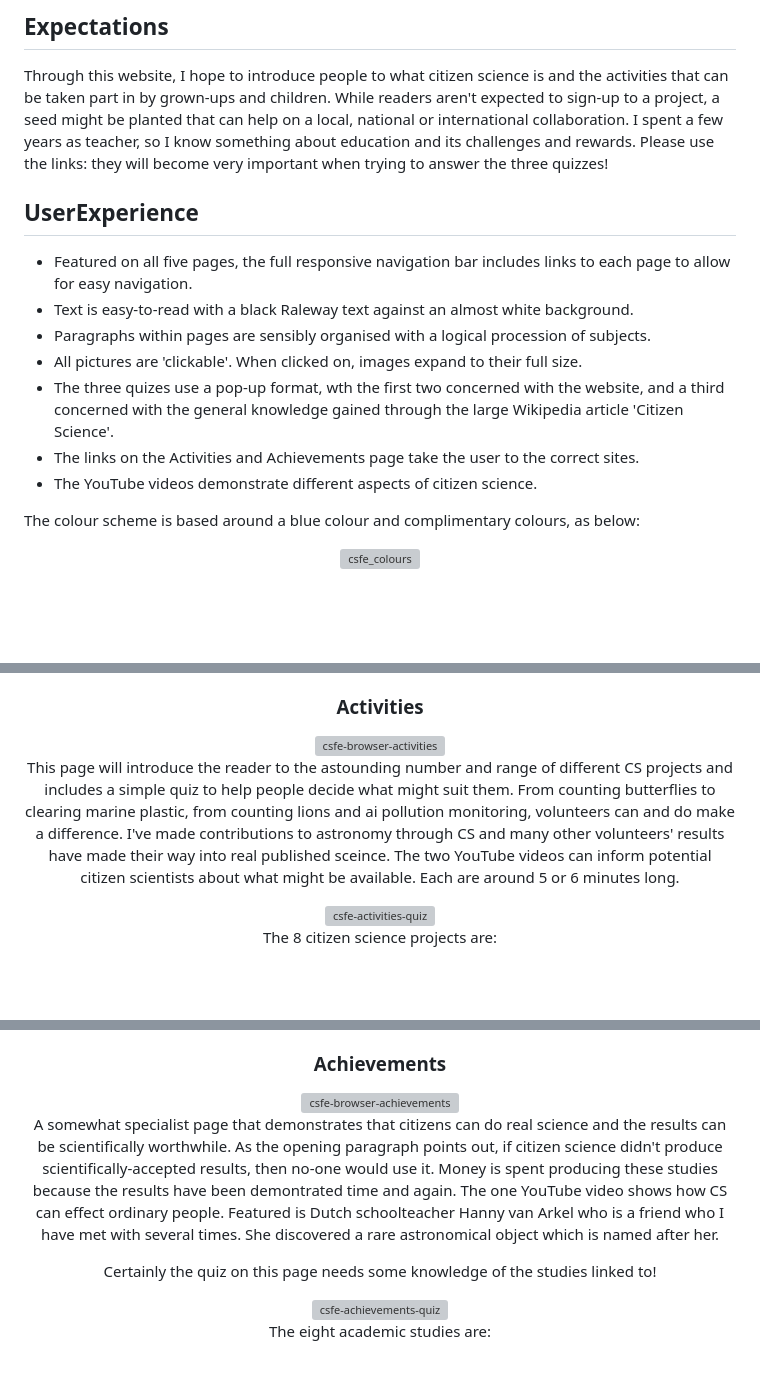
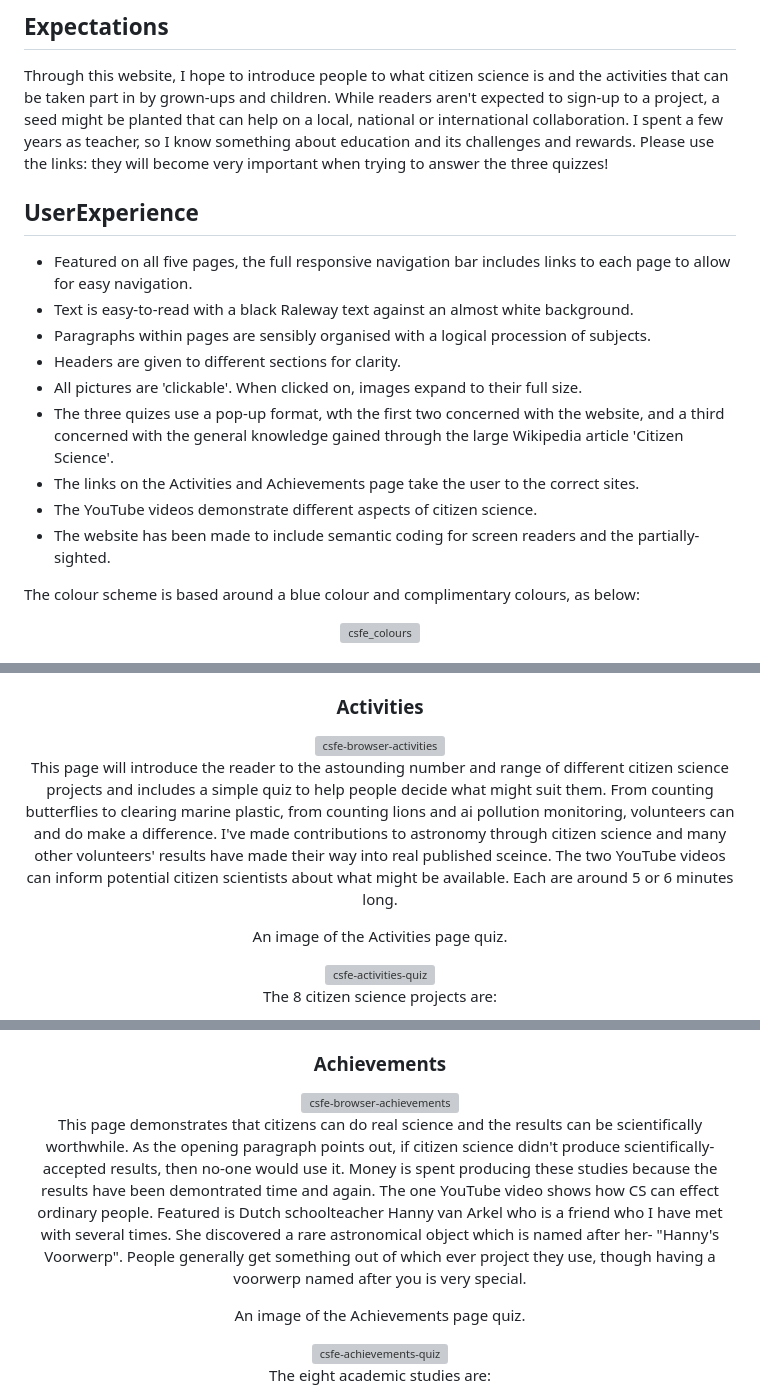
Before and after one commit to RichardJohnNowell/Citizens-and-Science, a Markdown page: README.md, 3 parts joined by grey strips. Rendered like a GitHub page; blank space fills up the shorter version; grey boxes are pictures that could not be loaded.

Commit message:
added comments and text
added comments to make README easier to understand. Some sentences were changed to make sense.

```diff
--- a/README.md
+++ b/README.md
@@ -64,6 +65,7 @@ local, national or international collaboration. I spent a few years as
 teacher, so I know something about education and its challenges and rewards.
 Please use the links: they will become very important when trying to
 answer the three quizzes!
+
 <!--- end of expectations --->
  <!--- user experience --->
 
@@ -76,6 +78,8 @@ answer the three quizzes!
         </li>
         <li>Paragraphs within pages are sensibly organised with a logical procession of subjects.
         </li>
+        <li> Headers are given to different sections for clarity.
+        </li>
         <li>All pictures are 'clickable'. When clicked on, images expand to their full size.
         </li>
         <li>The three quizes use a pop-up format, wth the first two concerned with the website, and a third concerned with the
@@ -85,6 +89,8 @@ answer the three quizzes!
         </li>
         <li>The YouTube videos demonstrate different aspects of citizen science.
         </li>
+        <li>The website has been made to include semantic coding for screen readers and the partially-sighted.
+        </li>
     </ul>
 </div>
 <p> The colour scheme is based around a blue colour and complimentary colours, as below:</p>
@@ -173,16 +184,18 @@ a wide variety of people and is used by educational establishments.
         </a>
 </div>
 
-This page will introduce the reader to the astounding number and range
-of different CS projects and includes a simple quiz to help people
+<p>This page will introduce the reader to the astounding number and range
+of different citizen science projects and includes a simple quiz to help people
 decide what might suit them. From counting butterflies to
 clearing marine plastic, from counting lions and ai pollution monitoring,
 volunteers can and do make a difference. I've made contributions to
-astronomy through CS and many other volunteers' results have
+astronomy through citizen science and many other volunteers' results have
 made their way into real published sceince. The two YouTube
 videos can inform potential citizen scientists about what might be available.
-Each are around 5 or 6 minutes long.
+Each are around 5 or 6 minutes long.</p>
 
+
+<p>An image of the Activities page quiz.</p>
 <div align="center">
         <a href="https://github.com/RichardJohnNowell/Citizens-and-Science/blob/main/assets/images/csfe-website-images/csfe-browser/csfe-activities-quiz.jpg?raw=true">
             <img src="https://github.com/RichardJohnNowell/Citizens-and-Science/blob/main/assets/images/csfe-website-images/csfe-browser/csfe-activities-quiz.jpg?raw=true" width="350" height=""  title="csfe-activities-quiz" id="csfe-activities-quiz" alt="csfe-activities-quiz">
@@ -220,7 +234,7 @@ The 8 citizen science projects are:
         </a>
 </div>
 
-A somewhat specialist page that demonstrates that citizens
+This page demonstrates that citizens
 can do real science and the results can be scientifically worthwhile.
 As the opening paragraph points out, if citizen science didn't produce
 scientifically-accepted results, then no-one would use it. Money
@@ -228,11 +242,11 @@ is spent producing these studies because the results have been
 demontrated time and again. The one YouTube video shows
 how CS can effect ordinary people. Featured is Dutch schoolteacher Hanny van Arkel
 who is a friend who I have met with several times. She discovered
-a rare astronomical object which is named after her.
+a rare astronomical object which is named after her- "Hanny's Voorwerp".
+People generally get something out of which ever project they use, though
+having a voorwerp named after you is very special.
 
-Certainly the quiz on this page needs some
-knowledge of the studies linked to!
-
+<p>An image of the Achievements page quiz.</p>
 <div align="center">
         <a href="https://github.com/RichardJohnNowell/Citizens-and-Science/blob/main/assets/images/csfe-website-images/csfe-browser/csfe-achievements-quiz.jpg?raw=true">
             <img src="https://github.com/RichardJohnNowell/Citizens-and-Science/blob/main/assets/images/csfe-website-images/csfe-browser/csfe-achievements-quiz.jpg?raw=true" width="350" height="" title="csfe-achievements-quiz" id="csfe-achievements-quiz"  alt="csfe-achievements-quiz">
```
Also changed, not shown: other parts of README.md (+38 -11 lines).
